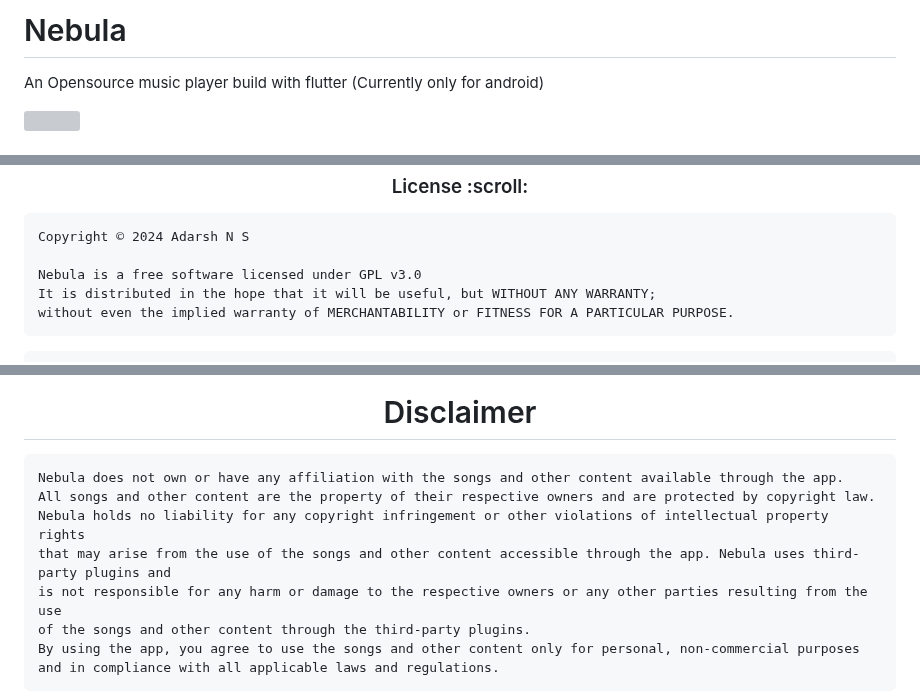
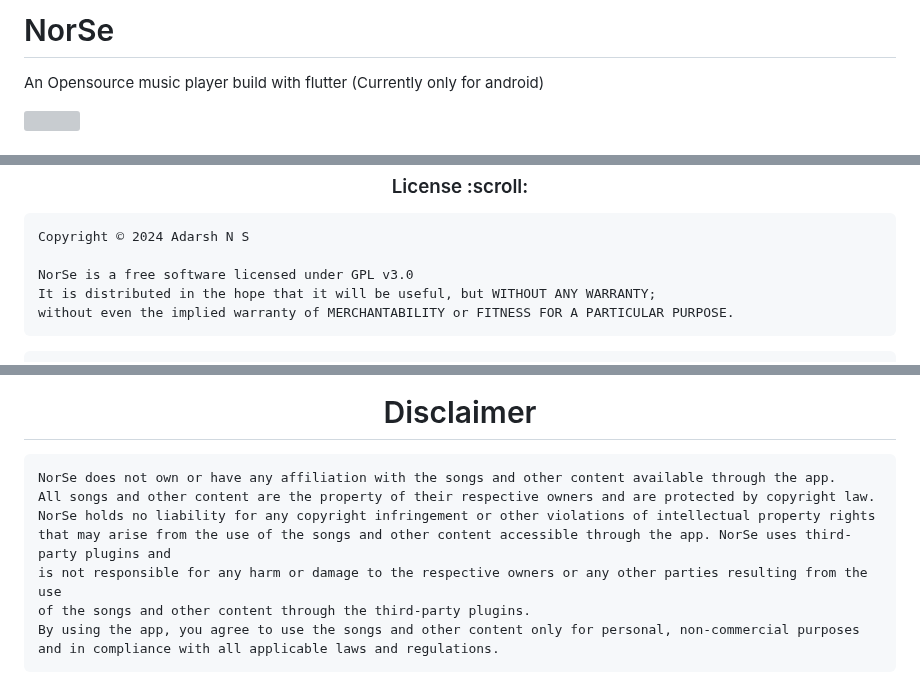
Before and after one commit to adarshsudhi/NorSe, a Markdown page: README.md, 3 parts joined by grey strips. GitHub-like rendering; grey boxes are pictures that could not be loaded.

````diff
--- a/README.md
+++ b/README.md
@@ -1,4 +1,4 @@
-<h1>Nebula</h1>
+<h1>NorSe</h1>
 <p>An Opensource music player build with flutter (Currently only for android)</p>
 <img src="https://github.com/adarshsudhi/Nebula/blob/main/shots/initial.jpg?raw=true" width=100%">
 <h1>Features</h1>
@@ -34,7 +34,7 @@
 ```
 Copyright © 2024 Adarsh N S
 
-Nebula is a free software licensed under GPL v3.0
+NorSe is a free software licensed under GPL v3.0
 It is distributed in the hope that it will be useful, but WITHOUT ANY WARRANTY;
 without even the implied warranty of MERCHANTABILITY or FITNESS FOR A PARTICULAR PURPOSE.
 ```
@@ -64,10 +64,10 @@ See the [GNU General Public License](https://github.com/adarshsudhi/Nebula/blob/
 <h1 align='center'>Disclaimer</h1>
 
 ```
-Nebula does not own or have any affiliation with the songs and other content available through the app.
+NorSe does not own or have any affiliation with the songs and other content available through the app.
 All songs and other content are the property of their respective owners and are protected by copyright law.
-Nebula holds no liability for any copyright infringement or other violations of intellectual property rights
-that may arise from the use of the songs and other content accessible through the app. Nebula uses third-party plugins and
+NorSe holds no liability for any copyright infringement or other violations of intellectual property rights
+that may arise from the use of the songs and other content accessible through the app. NorSe uses third-party plugins and
 is not responsible for any harm or damage to the respective owners or any other parties resulting from the use
 of the songs and other content through the third-party plugins.
 By using the app, you agree to use the songs and other content only for personal, non-commercial purposes
````
